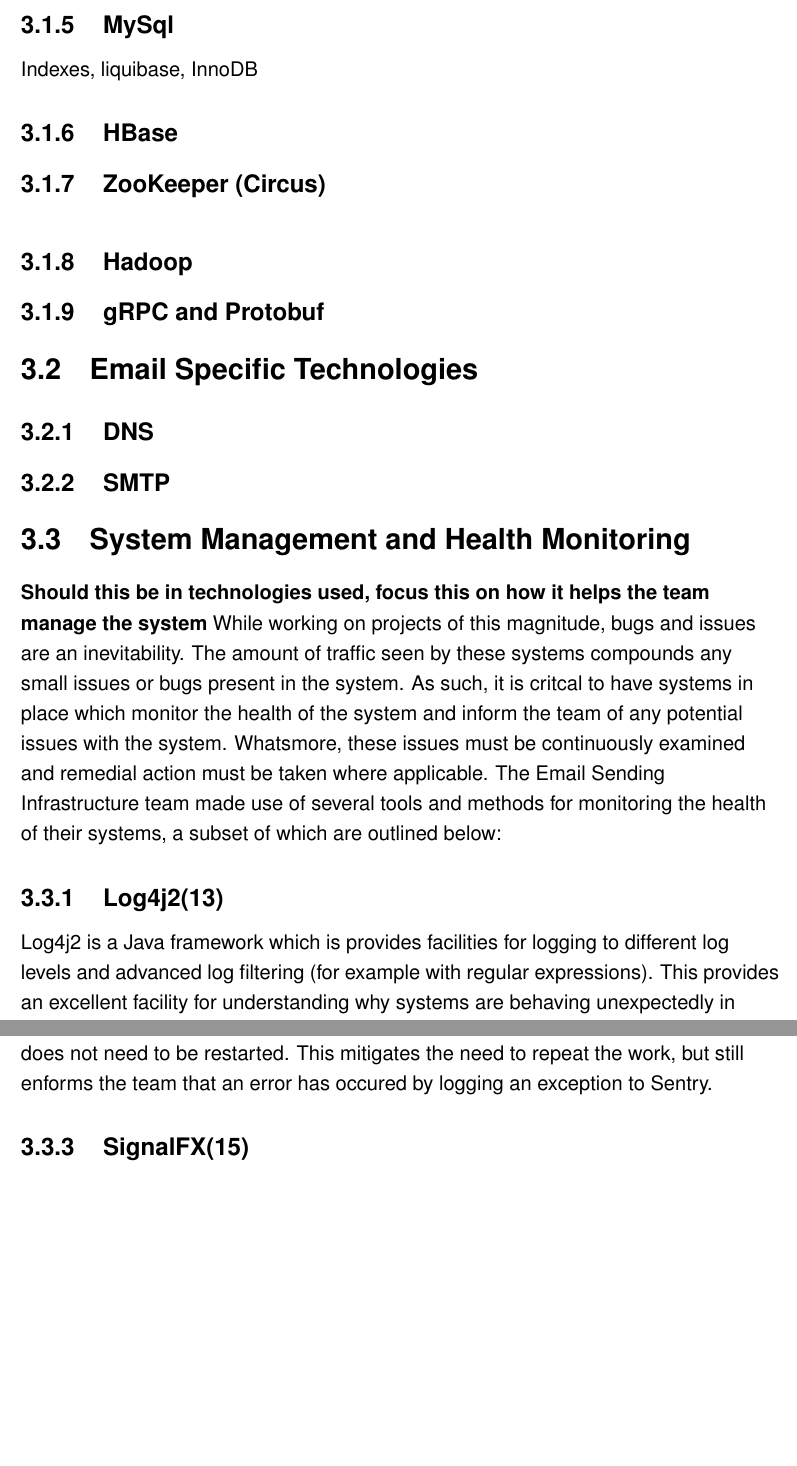
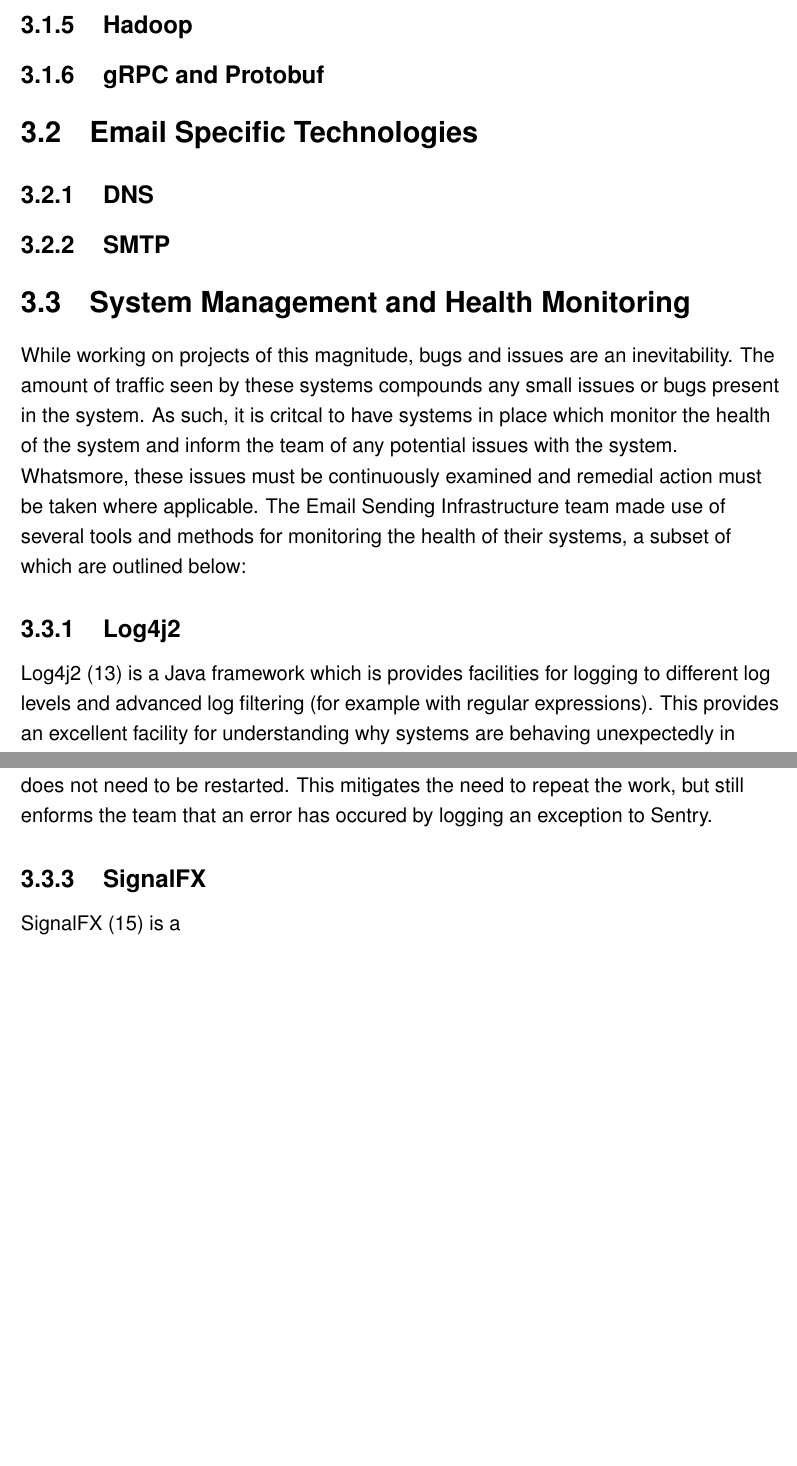
Before and after one commit to stefano-lupo/internship-report, a LaTeX thesis (main.tex, which reads technologies.tex): two parts of pages 33 and 34 of 55, joined at a grey line, cut at the place of the change, the shorter picture padded with empty space. Compiled offline with pdfLaTeX.

Commit message:
Tidy some stuff

```diff
--- a/main.tex
+++ b/main.tex
@@ -69,10 +69,10 @@
   numbers=left,
   keywordstyle=\color{blue},
   commentstyle=\color{dkgreen},
-  stringstyle=\color{gray},
+  stringstyle=\color{purple},
   breaklines=true,
   breakatwhitespace=true,
-  tabsize=2
+  tabsize=1
 }
 
 \usepackage{float} % Figure placement
@@ -92,7 +92,9 @@
 \newcommand{\reftbl}[1]{table \ref{#1}}
 \newcommand{\reffig}[1]{figure \ref{#1}}
 \newcommand{\refapp}[1]{appendix \ref{#1}}
-\newcommand{\java}[1]{\fcolorbox{gray}{gray!50}{\lstinline{#1}}}
+\definecolor{light-gray}{gray}{0.95}
+\lstset{language=java, basicstyle={\normalsize\ttfamily\bfseries},}
+\newcommand{\java}[1]{\colorbox{light-gray}{\lstinline{#1}}}
 \newcommand{\sub}[1]{_\text{#1}}
 %%%%%%%%%%%%%%%%%%%%%%%%%%%%%%%%%%%%%%%%%%%%%%%%%%%%%%%%%%%%%%%%%%%%%%%%
 
--- a/technologies.tex
+++ b/technologies.tex
@@ -207,12 +207,12 @@
 
 A final note of interest regarding Kafka is that it provides and \textit{at-least-once} guarantee that messages will arive at consumers for processing. If a single message in a batch of messages cannot be processed for whatever reason, the entire batch will be retried. Thus external idempotency logic is required in order to obtain an \textit{exactly-once} processing guarantee. The \team{} team uses a simple HBase table in order to lock each email that is to be sent, prior to actually sending it.
 
-\subsection{MySql}
-Indexes, liquibase, InnoDB
+% \subsection{MySql}
+% Indexes, liquibase, InnoDB
 
-\subsection{HBase}
+% \subsection{HBase}
 
-\subsection{ZooKeeper (Circus)}\
+% \subsection{ZooKeeper (Circus)}\
 
 \subsection{Hadoop}
 
@@ -225,13 +225,13 @@
 \subsection{SMTP} \label{sec:smtp}
 
 \section{System Management and Health Monitoring}
-\textbf{Should this be in technologies used, focus this on how it helps the team manage the system}
 While working on projects of this magnitude, bugs and issues are an inevitability. The amount of traffic seen by these systems compounds any small issues or bugs present in the system. As such, it is critcal to have systems in place which monitor the health of the system and inform the team of any potential issues with the system. Whatsmore, these issues must be continuously examined and remedial action must be taken where applicable. The \team{} team made use of several tools and methods for monitoring the health of their systems, a subset of which are outlined below:
 
-\subsection{Log4j2\cite{log4j2}}
-Log4j2 is a Java framework which is provides facilities for logging to different log levels and advanced log filtering (for example with regular expressions). This provides an excellent facility for understanding why systems are behaving unexpectedly in production. A common pattern is to insert log messages to a low priority log level (eg DEBUG) which describe the state of the system or the code path taken. Typically when the system is behaving normally, a highger priortiy log level is set (eg INFO) meaning these finer grained log messages are skipped. However, should an issue arise, the log level can then be easily switched to the lower priority temporarily to get a more detailed insight into why the system is misbehaving. This pattern allows detailed log messages to be produced only when they are needed, reducing the amount of noise present in the logs. The framework also provides the ERROR debug mode which can log error messages as uncaught exceptions without killing the currently executing thread.
+\subsection{Log4j2}
+Log4j2 \cite{log4j2} is a Java framework which is provides facilities for logging to different log levels and advanced log filtering (for example with regular expressions). This provides an excellent facility for understanding why systems are behaving unexpectedly in production. A common pattern is to insert log messages to a low priority log level (eg DEBUG) which describe the state of the system or the code path taken. Typically when the system is behaving normally, a highger priortiy log level is set (eg INFO) meaning these finer grained log messages are skipped. However, should an issue arise, the log level can then be easily switched to the lower priority temporarily to get a more detailed insight into why the system is misbehaving. This pattern allows detailed log messages to be produced only when they are needed, reducing the amount of noise present in the logs. The framework also provides the ERROR debug mode which can log error messages as uncaught exceptions without killing the currently executing thread.
 
-\subsection{Sentry\cite{sentry}}
-Sentry is an online platform which logs uncaught exceptions that arise during program execution. This greatly simplifies the task of finding out the reason for a system fault or failure without the need to trawl through pages of log files. Sentry logs the full stack trace associated with an exception, the time of occuence and other pieces of meta data such as the name of the deployable. It uses this data to monitor the occurences of particular exceptions over time, provides facilities for opening and closing GitHub issues and most importantly, to send an email to all those subscribed to the project (eg the \team{} in this case) when an exception occurs. Sentry proves to be extremely useful at deploy time. Obviously when deploying new code to production servers, one must be sure that the changes did not cause the system to enter an unhealthy state. Provided the code is well written and that unexpected exceptions that occur are not silently swallowed, Sentry can be monitored at deploy time in order to help provide the engineer with confidence that the deployed changes were non breaking. Sentry also provides support for integrating into the aforementioned Log4j2. Sentry can monitor ERROR level log messages that are produced by Log4j2 and subsequently log these error messages to sentry. As an engineer this combination of tools is extremely useful for indicating that the system has found an issue, without killing the thread. This is ideal in cases where some work has been done and the system has encountered a critical error, but does not need to be restarted. This mitigates the need to repeat the work, but still enforms the team that an error has occured by logging an exception to Sentry.
+\subsection{Sentry}
+Sentry \cite{sentry} is an online platform which logs uncaught exceptions that arise during program execution. This greatly simplifies the task of finding out the reason for a system fault or failure without the need to trawl through pages of log files. Sentry logs the full stack trace associated with an exception, the time of occuence and other pieces of meta data such as the name of the deployable. It uses this data to monitor the occurences of particular exceptions over time, provides facilities for opening and closing GitHub issues and most importantly, to send an email to all those subscribed to the project (eg the \team{} in this case) when an exception occurs. Sentry proves to be extremely useful at deploy time. Obviously when deploying new code to production servers, one must be sure that the changes did not cause the system to enter an unhealthy state. Provided the code is well written and that unexpected exceptions that occur are not silently swallowed, Sentry can be monitored at deploy time in order to help provide the engineer with confidence that the deployed changes were non breaking. Sentry also provides support for integrating into the aforementioned Log4j2. Sentry can monitor ERROR level log messages that are produced by Log4j2 and subsequently log these error messages to sentry. As an engineer this combination of tools is extremely useful for indicating that the system has found an issue, without killing the thread. This is ideal in cases where some work has been done and the system has encountered a critical error, but does not need to be restarted. This mitigates the need to repeat the work, but still enforms the team that an error has occured by logging an exception to Sentry.
 
-\subsection{SignalFX\cite{sigfx}}
+\subsection{SignalFX}
+SignalFX \cite{sigfx} is a
```
Also changed, not shown: main.pdf, technologies.tex (4 more changed lines).
